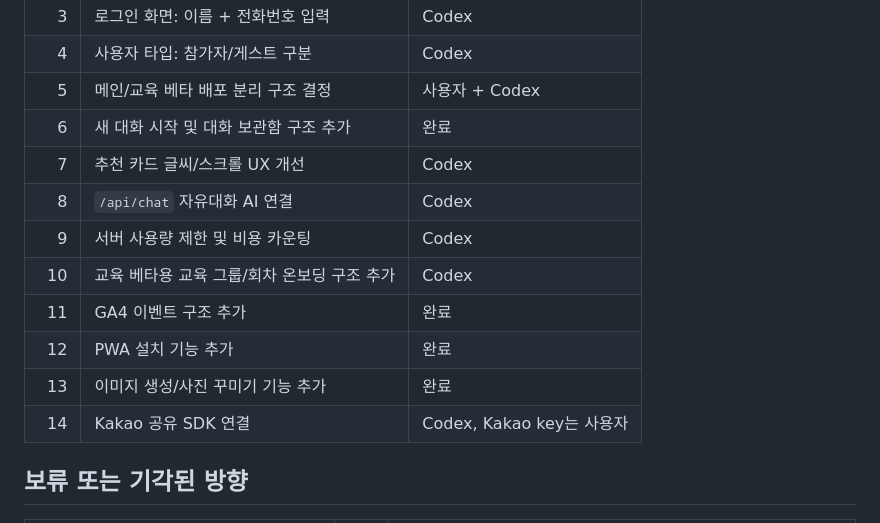
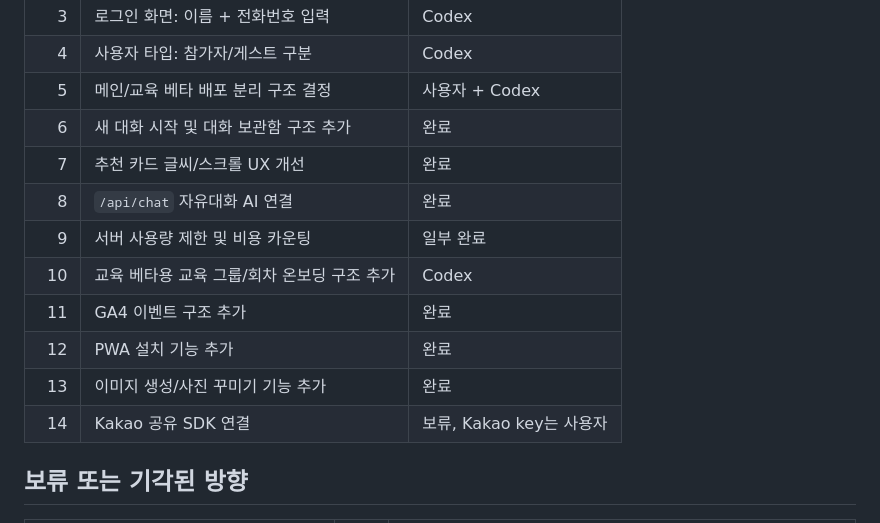
Before and after one commit to yeogyung/welfare-resource-finder, a Markdown page: docs/project-history-and-status.md, the part around one of its changes. GitHub-like rendering.

```diff
--- a/docs/project-history-and-status.md
+++ b/docs/project-history-and-status.md
@@ -496,14 +496,14 @@ GA4에서는 PWA와 일반 브라우저 접속을 같은 Web 데이터 스트림
 | 4 | 사용자 타입: 참가자/게스트 구분 | Codex |
 | 5 | 메인/교육 베타 배포 분리 구조 결정 | 사용자 + Codex |
 | 6 | 새 대화 시작 및 대화 보관함 구조 추가 | 완료 |
-| 7 | 추천 카드 글씨/스크롤 UX 개선 | Codex |
-| 8 | `/api/chat` 자유대화 AI 연결 | Codex |
-| 9 | 서버 사용량 제한 및 비용 카운팅 | Codex |
+| 7 | 추천 카드 글씨/스크롤 UX 개선 | 완료 |
+| 8 | `/api/chat` 자유대화 AI 연결 | 완료 |
+| 9 | 서버 사용량 제한 및 비용 카운팅 | 일부 완료 |
 | 10 | 교육 베타용 교육 그룹/회차 온보딩 구조 추가 | Codex |
 | 11 | GA4 이벤트 구조 추가 | 완료 |
 | 12 | PWA 설치 기능 추가 | 완료 |
 | 13 | 이미지 생성/사진 꾸미기 기능 추가 | 완료 |
-| 14 | Kakao 공유 SDK 연결 | Codex, Kakao key는 사용자 |
+| 14 | Kakao 공유 SDK 연결 | 보류, Kakao key는 사용자 |
 
 ## 보류 또는 기각된 방향
 
```
Also changed, not shown: other parts of docs/project-history-and-status.md (+18 -18 lines).
